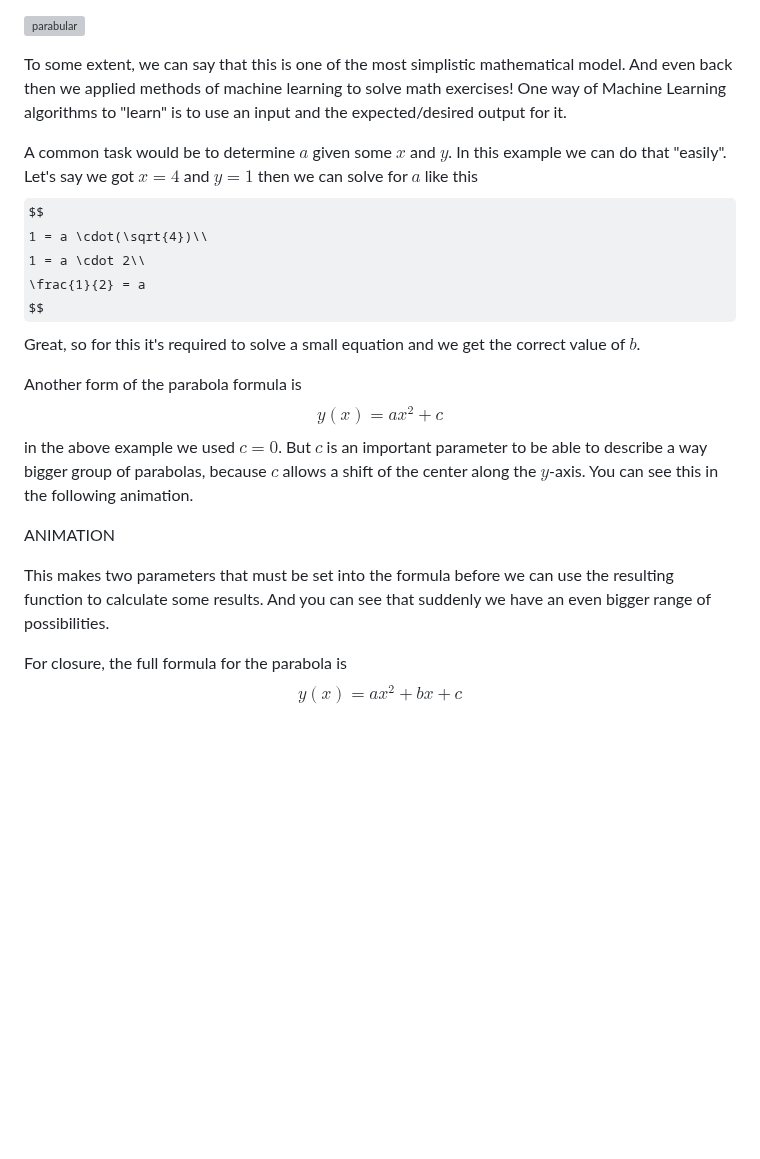
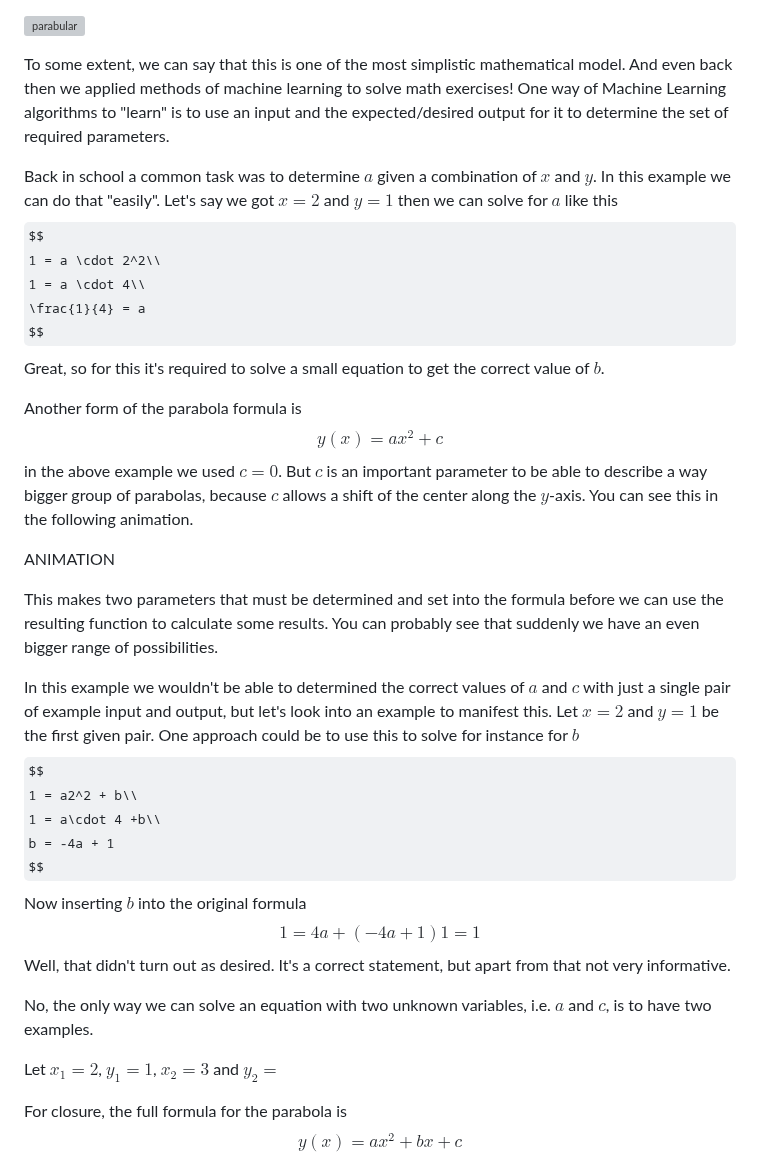
Before and after one commit to philsupertramp/blog, a Markdown page: src/posts/thowards-relyable-assistants-in-a-world-of-llms.md, the part around the change. GitHub-like rendering; some formulas as TeX source; blank space fills up the shorter version; grey boxes are pictures that could not be loaded.

```diff
--- a/src/posts/thowards-relyable-assistants-in-a-world-of-llms.md
+++ b/src/posts/thowards-relyable-assistants-in-a-world-of-llms.md
@@ -80,18 +80,18 @@ We can adjust the value of $a$ as visualized here
 
 To some extent, we can say that this is one of the most simplistic mathematical model.
 And even back then we applied methods of machine learning to solve math exercises!
-One way of Machine Learning algorithms to "learn" is to use an input and the expected/desired output for it.
+One way of Machine Learning algorithms to "learn" is to use an input and the expected/desired output for it to determine the set of required parameters.
 
 
-A common task would be to determine $a$ given some $x$ and $y$.
+Back in school a common task was to determine $a$ given a combination of $x$ and $y$.
 In this example we can do that "easily".
-Let's say we got $x= 4$ and $y=1$ then we can solve for $a$ like this
+Let's say we got $x= 2$ and $y=1$ then we can solve for $a$ like this
 $$
-1 = a \cdot(\sqrt{4})\\
-1 = a \cdot 2\\
-\frac{1}{2} = a
+1 = a \cdot 2^2\\
+1 = a \cdot 4\\
+\frac{1}{4} = a
 $$
-Great, so for this it's required to solve a small equation and we get the correct value of $b$.
+Great, so for this it's required to solve a small equation to get the correct value of $b$.
 
 
 Another form of the parabola formula is
@@ -104,10 +104,27 @@ You can see this in the following animation.
 
 ANIMATION
 
-This makes two parameters that must be set into the formula before we can use the resulting function to calculate some results.
-And you can see that suddenly we have an even bigger range of possibilities.
+This makes two parameters that must be determined and set into the formula before we can use the resulting function to calculate some results.
+You can probably see that suddenly we have an even bigger range of possibilities.
 
+In this example we wouldn't be able to determined the correct values of $a$ and $c$ with just a single pair of example input and output, but let's look into an example to manifest this.
+Let $x=2$ and $y=1$ be the first given pair.
+One approach could be to use this to solve for instance for $b$
+$$
+1 = a2^2 + b\\
+1 = a\cdot 4 +b\\
+b = -4a + 1
+$$
+Now inserting $b$ into the original formula
+$$
+1 = 4a + (-4a + 1)
+1 = 1
+$$
+Well, that didn't turn out as desired. It's a correct statement, but apart from that not very informative.
 
+No, the only way we can solve an equation with two unknown variables, i.e. $a$ and $c$, is to have two examples.
+
+Let $x_1=2$, $y_1= 1$, $x_2=3$ and $y_2=$
 
 For closure, the full formula for the parabola is
 $$
```
